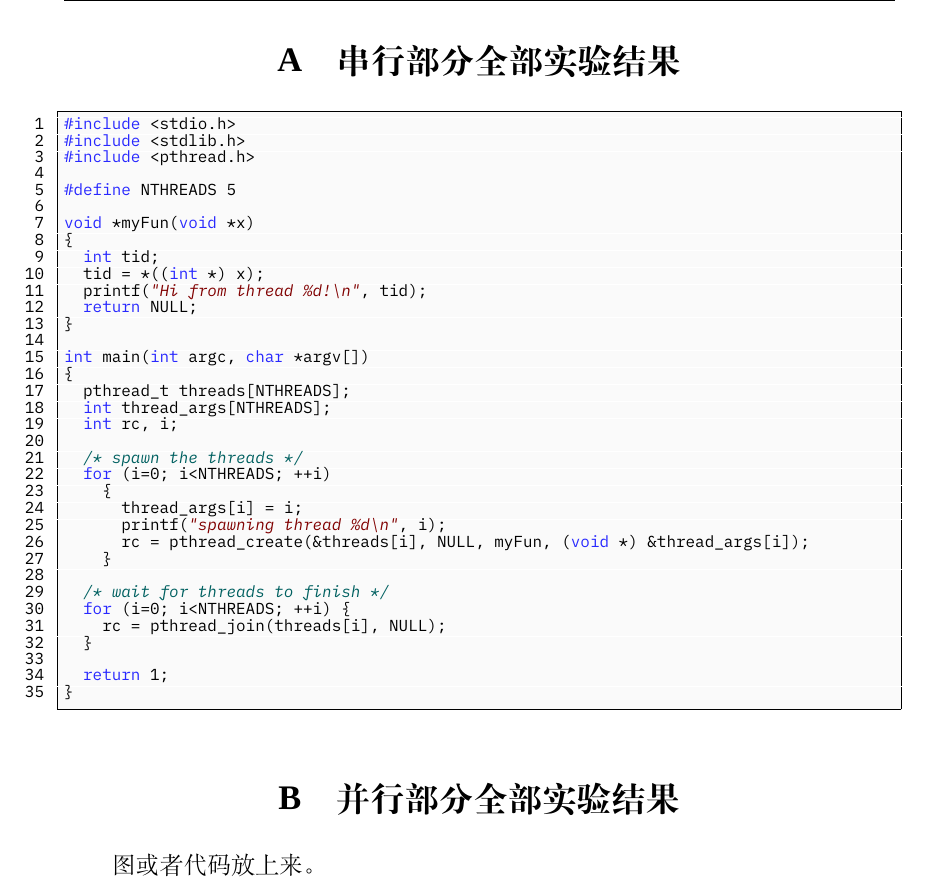
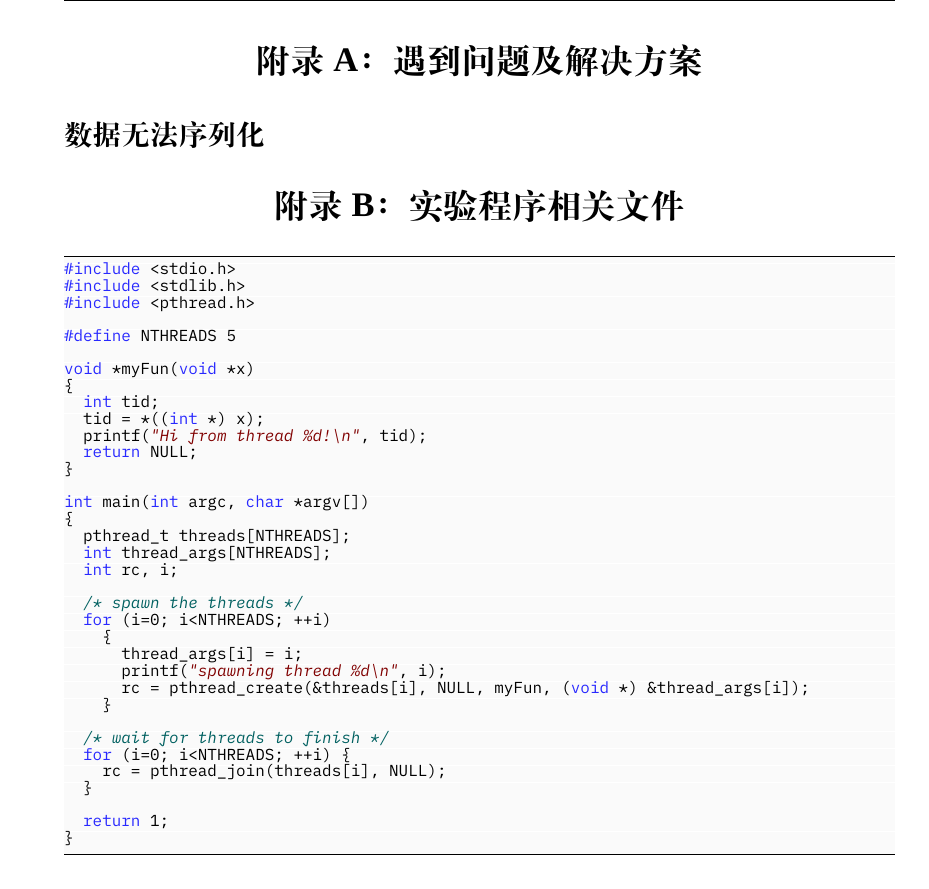
Before and after one commit to muyuuuu/XDU-report-LaTeX-template, a LaTeX document (main.tex, which reads chapter/appendix.tex, xdureport.cls): part of page 6 of 6, cut at the place of the change. Compiled offline with XeLaTeX; a missing font is replaced by an installed copy or a similar font.

Commit message:
modify some style

```diff
--- a/chapter/appendix.tex
+++ b/chapter/appendix.tex
@@ -1,9 +1,12 @@
-\section{串行部分全部实验结果}
+\section*{附录A：遇到问题及解决方案}
+\addcontentsline{toc}{section}{附录A：遇到问题及解决方案}
 
+\subsection*{数据无法序列化}
+\addcontentsline{toc}{section}{A.1：数据无法序列化}
+
+
+\section*{附录B：实验程序相关文件}
+\addcontentsline{toc}{section}{附录B：实验程序相关文件}
 \begin{code}
     \lstinputlisting[language=C]{code/demo.c}
 \end{code}
-
-\section{并行部分全部实验结果}
-
-图或者代码放上来。
--- a/xdureport.cls
+++ b/xdureport.cls
@@ -44,7 +45,7 @@
     \vspace{1cm}
     \bfseries\huge{\@course}\\
     \vspace{0.5cm}
-    \bfseries\Large{实验名称：\@expname}
+    \bfseries\Large{\@expname}
     \vspace{2cm}
     \begin{center}
       \large
@@ -78,11 +79,11 @@
 \definecolor{CPPGray}  {HTML} {B8B8B8}
 \lstset{
   basicstyle=\scriptsize\ttfamily,
-  numbers=left,
+  % numbers=left,
   numberstyle=\scriptsize\ttfamily,
 	breaklines=true,
 	columns=fixed,
-	frame=tblr,                                          % 四条边框
+	frame=bt,                                          % 四条边框
 	backgroundcolor=\color[RGB]{250,250,250},            % 设定背景颜色
 	keywordstyle=\color[RGB]{40,40,255},                 % 设定关键字颜色
 	commentstyle=\itshape\color[RGB]{0,96,96},                % 设置代码注释的格式
```
Also changed, not shown: chapter/abstract.tex (+2 -0 lines), chapter/reference.tex (+1 -0 lines), main.tex (+3 -0 lines), README.md, xdureport.cls (1 more changed lines).
